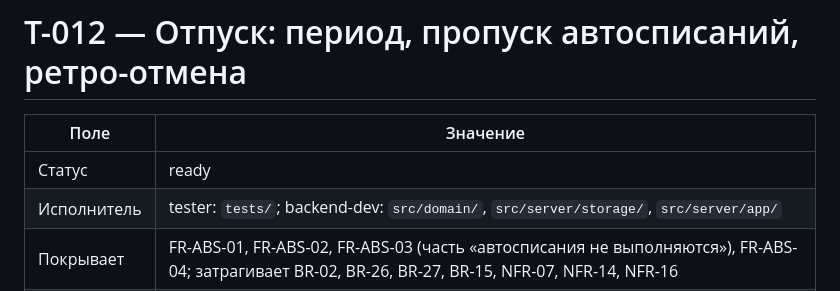
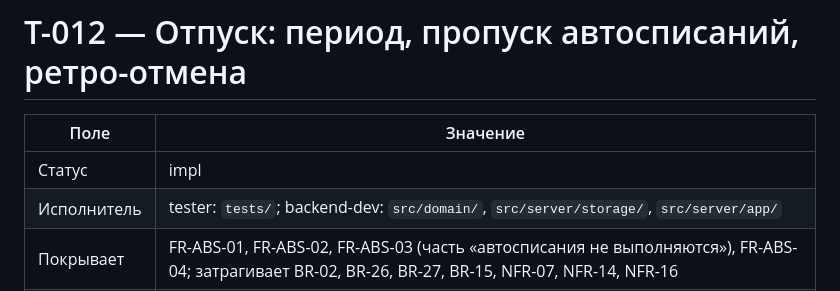
Before and after one commit to alex-vik/Kithcen-Hub, a Markdown page: docs/tasks/T-012-absence.md, the part around the change. GitHub-like rendering.

Commit message:
T-012 -> impl
Co-Authored-By: Claude Opus 5.5 <noreply@anthropic.com>
Claude-Session: https://claude.ai/code/session_01LSxx4rL49GHQHRXrc34jWh

```diff
--- a/docs/tasks/T-012-absence.md
+++ b/docs/tasks/T-012-absence.md
@@ -2,7 +2,7 @@
 
 | Поле | Значение |
 | --- | --- |
-| Статус | ready |
+| Статус | impl |
 | Исполнитель | tester: `tests/`; backend-dev: `src/domain/`, `src/server/storage/`, `src/server/app/` |
 | Покрывает | FR-ABS-01, FR-ABS-02, FR-ABS-03 (часть «автосписания не выполняются»), FR-ABS-04; затрагивает BR-02, BR-26, BR-27, BR-15, NFR-07, NFR-14, NFR-16 |
 | Зависит от | T-002/T-003 (`stockBalance`, `stockLedger`, `cancelledIds`, отмена), T-004 (`openStorage`, миграции), T-005 (`recordSystemBatch`, `derivedId`), T-009 (`createBalanceCache`), T-010 (`autoWriteoffsForDay`, `runPending`, `time.ts`), T-011 (SAVEPOINT) — все done |
```
